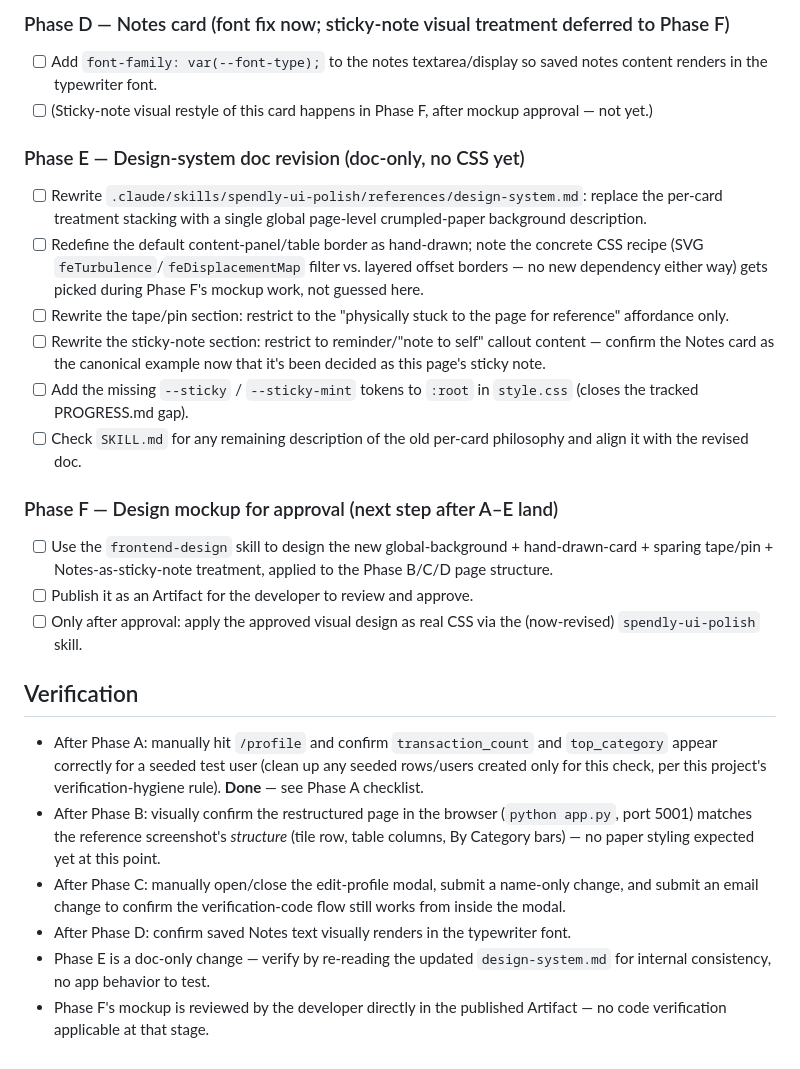
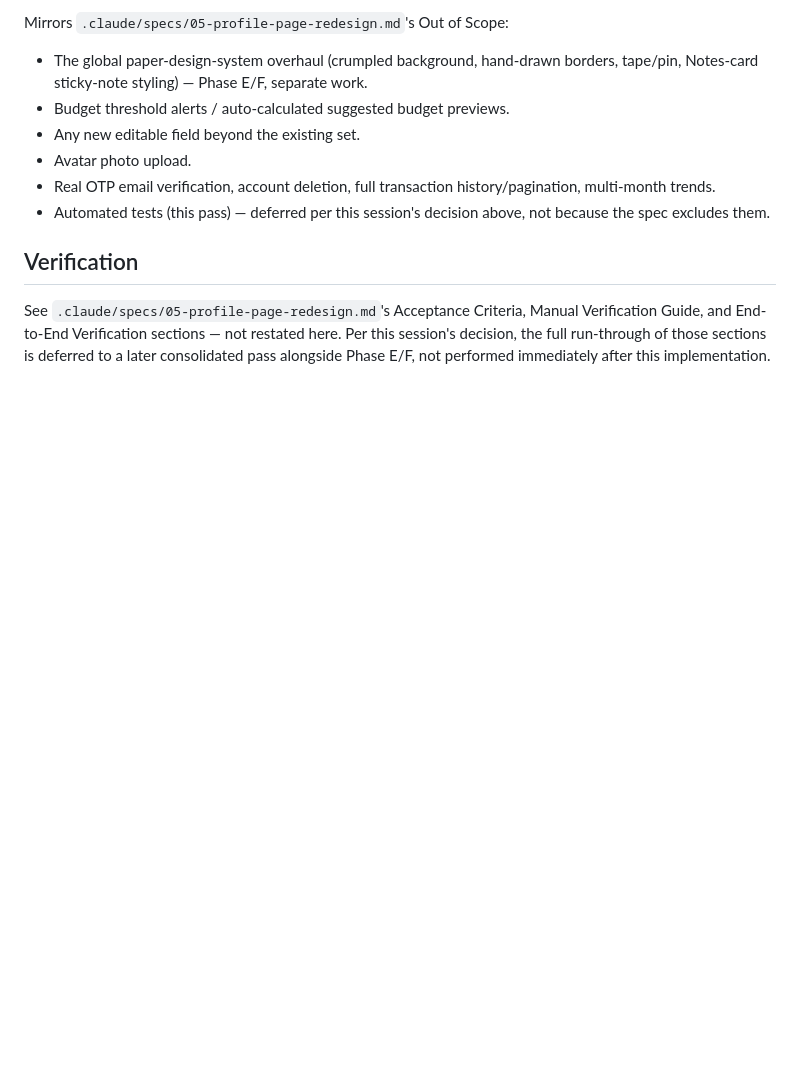
Before and after one commit to shreyansh0714/expense-tracker, a Markdown page: .claude/plans/05-profile-page-redesign.md, the part around one of its changes. GitHub-like rendering; blank space fills up the shorter version.

Commit message:
Add Step 5 profile page redesign implementation plan
Design Plan + Tasks format, paired with the spec. Tasks checked off
as the dashboard restructure and edit-modal work landed.

```diff
--- a/.claude/plans/05-profile-page-redesign.md
+++ b/.claude/plans/05-profile-page-redesign.md
@@ -159,52 +139,20 @@ pass, plus a multi-round interview, produced the decisions below.
 
-### Phase D — Notes card (font fix now; sticky-note visual treatment deferred to Phase F)
-- [ ] Add `font-family: var(--font-type);` to the notes textarea/display
-      so saved notes content renders in the typewriter font.
-- [ ] (Sticky-note visual restyle of this card happens in Phase F, after
-      mockup approval — not yet.)
-
-### Phase E — Design-system doc revision (doc-only, no CSS yet)
-- [ ] Rewrite `.claude/skills/spendly-ui-polish/references/design-system.md`:
-      replace the per-card treatment stacking with a single global
-      page-level crumpled-paper background description.
-- [ ] Redefine the default content-panel/table border as hand-drawn;
-      note the concrete CSS recipe (SVG `feTurbulence`/`feDisplacementMap`
-      filter vs. layered offset borders — no new dependency either way)
-      gets picked during Phase F's mockup work, not guessed here.
-- [ ] Rewrite the tape/pin section: restrict to the "physically stuck to
-      the page for reference" affordance only.
-- [ ] Rewrite the sticky-note section: restrict to reminder/"note to
-      self" callout content — confirm the Notes card as the canonical
-      example now that it's been decided as this page's sticky note.
-- [ ] Add the missing `--sticky` / `--sticky-mint` tokens to `:root` in
-      `style.css` (closes the tracked PROGRESS.md gap).
-- [ ] Check `SKILL.md` for any remaining description of the old per-card
-      philosophy and align it with the revised doc.
-
-### Phase F — Design mockup for approval (next step after A–E land)
-- [ ] Use the `frontend-design` skill to design the new global-background
-      + hand-drawn-card + sparing tape/pin + Notes-as-sticky-note
-      treatment, applied to the Phase B/C/D page structure.
-- [ ] Publish it as an Artifact for the developer to review and approve.
-- [ ] Only after approval: apply the approved visual design as real CSS
-      via the (now-revised) `spendly-ui-polish` skill.
+Mirrors `.claude/specs/05-profile-page-redesign.md`'s Out of Scope:
+- The global paper-design-system overhaul (crumpled background,
+  hand-drawn borders, tape/pin, Notes-card sticky-note styling) — Phase
+  E/F, separate work.
+- Budget threshold alerts / auto-calculated suggested budget previews.
+- Any new editable field beyond the existing set.
+- Avatar photo upload.
+- Real OTP email verification, account deletion, full transaction
+  history/pagination, multi-month trends.
+- Automated tests (this pass) — deferred per this session's decision
+  above, not because the spec excludes them.
 
 ## Verification
 
-- After Phase A: manually hit `/profile` and confirm `transaction_count`
-  and `top_category` appear correctly for a seeded test user (clean up
-  any seeded rows/users created only for this check, per this project's
-  verification-hygiene rule). **Done** — see Phase A checklist.
-- After Phase B: visually confirm the restructured page in the browser
-  (`python app.py`, port 5001) matches the reference screenshot's
-  *structure* (tile row, table columns, By Category bars) — no paper
-  styling expected yet at this point.
-- After Phase C: manually open/close the edit-profile modal, submit a
-  name-only change, and submit an email change to confirm the
-  verification-code flow still works from inside the modal.
-- After Phase D: confirm saved Notes text visually renders in the
-  typewriter font.
-- Phase E is a doc-only change — verify by re-reading the updated
-  `design-system.md` for internal consistency, no app behavior to test.
-- Phase F's mockup is reviewed by the developer directly in the
-  published Artifact — no code verification applicable at that stage.
+See `.claude/specs/05-profile-page-redesign.md`'s Acceptance Criteria,
+Manual Verification Guide, and End-to-End Verification sections — not
+restated here. Per this session's decision, the full run-through of
+those sections is deferred to a later consolidated pass alongside Phase
+E/F, not performed immediately after this implementation.
```
Also changed, not shown: other parts of .claude/plans/05-profile-page-redesign.md (+122 -142 lines).
